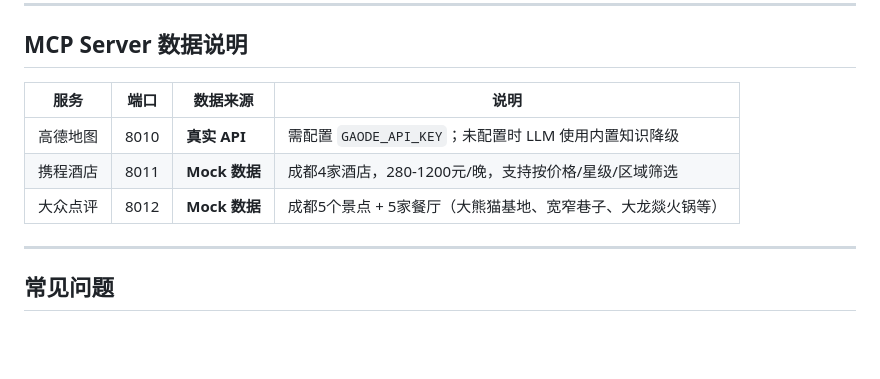
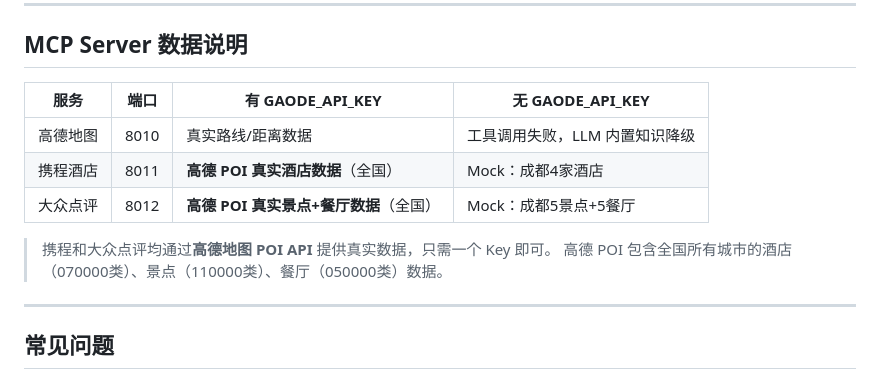
Before and after one commit to aswq22/Agent-trvel, a Markdown page: TRAVEL_AGENT_GUIDE.md, the part around the change. Rendered like a GitHub page; blank space fills up the shorter version.

Commit message:
docs: update data source table to reflect Gaode real API integration

```diff
--- a/TRAVEL_AGENT_GUIDE.md
+++ b/TRAVEL_AGENT_GUIDE.md
@@ -290,11 +290,14 @@ pytest tests/agent/travel/ tests/api/ -v
 
 ## MCP Server 数据说明
 
-| 服务 | 端口 | 数据来源 | 说明 |
-|------|------|----------|------|
-| 高德地图 | 8010 | **真实 API** | 需配置 `GAODE_API_KEY`；未配置时 LLM 使用内置知识降级 |
-| 携程酒店 | 8011 | **Mock 数据** | 成都4家酒店，280-1200元/晚，支持按价格/星级/区域筛选 |
-| 大众点评 | 8012 | **Mock 数据** | 成都5个景点 + 5家餐厅（大熊猫基地、宽窄巷子、大龙燚火锅等） |
+| 服务 | 端口 | 有 GAODE_API_KEY | 无 GAODE_API_KEY |
+|------|------|-----------------|-----------------|
+| 高德地图 | 8010 | 真实路线/距离数据 | 工具调用失败，LLM 内置知识降级 |
+| 携程酒店 | 8011 | **高德 POI 真实酒店数据**（全国） | Mock：成都4家酒店 |
+| 大众点评 | 8012 | **高德 POI 真实景点+餐厅数据**（全国） | Mock：成都5景点+5餐厅 |
+
+> 携程和大众点评均通过**高德地图 POI API** 提供真实数据，只需一个 Key 即可。
+> 高德 POI 包含全国所有城市的酒店（070000类）、景点（110000类）、餐厅（050000类）数据。
 
 ---
 
```
